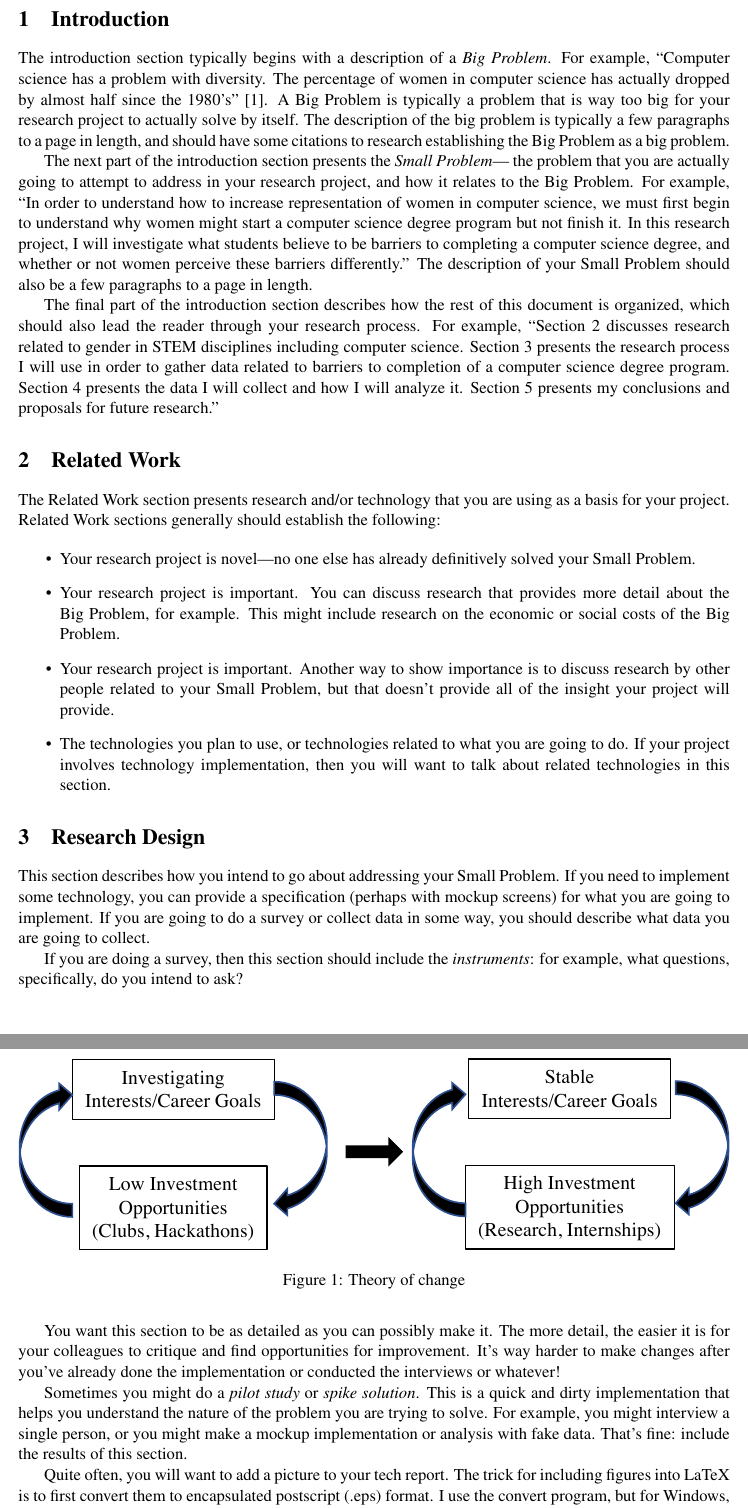
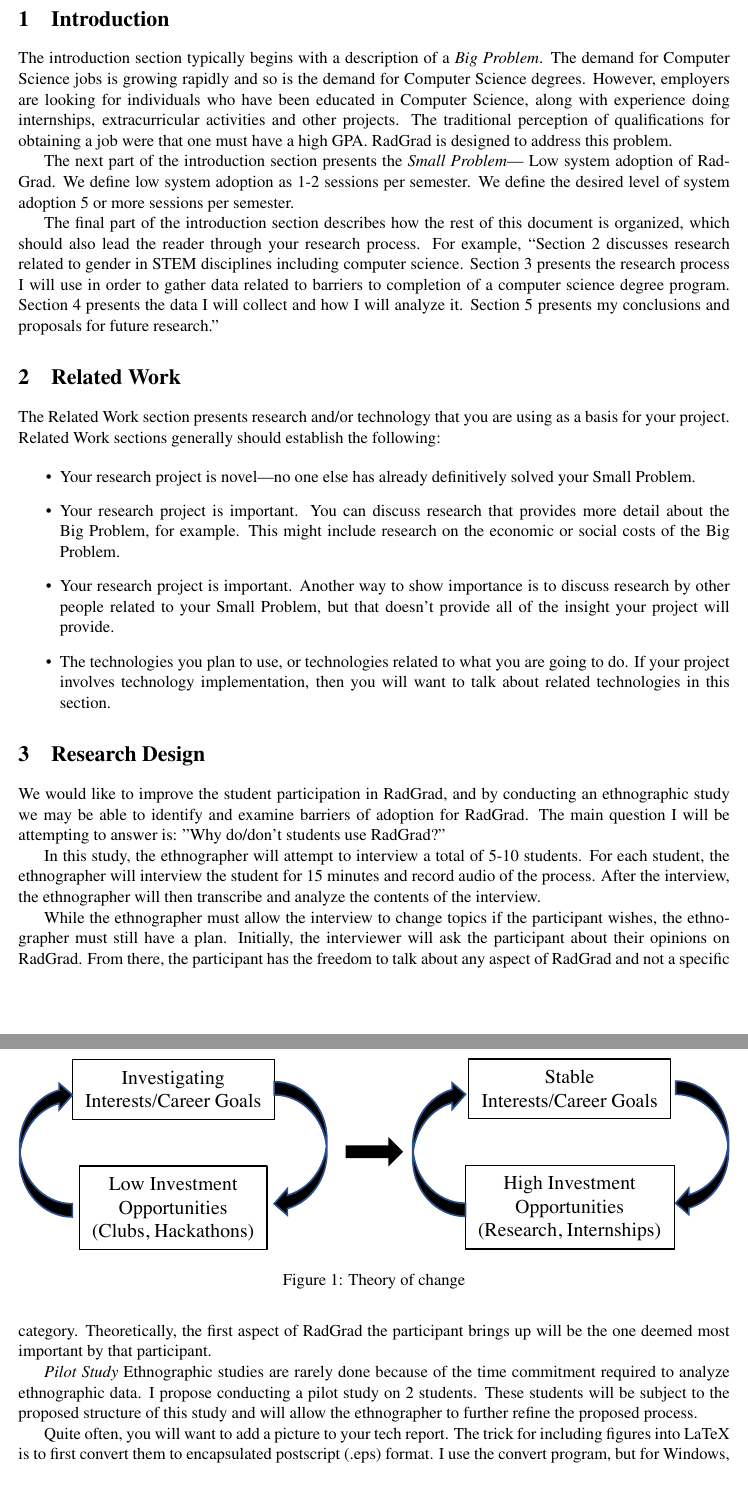
Before and after one commit to qauchida/RadGrad-ux-eval-proposal, a LaTeX document (techreport.tex): two parts of pages 2 and 3 of 4, joined at a grey line, cut so that both start at the same text, the shorter picture padded with empty space. Compiled offline with pdfLaTeX.

Commit message:
concentrated focus

```diff
--- a/techreport.tex
+++ b/techreport.tex
@@ -4,8 +4,8 @@
 \usepackage[square,numbers]{natbib}
 \usepackage[nottoc,numbib]{tocbibind}
 
-\title{My Awesome TechReport}
-\author{Philip Johnson \\Collaborative Software Development Laboratory \\ Information and Computer Sciences \\ University of Hawaii}
+\title{An Ethnographic User Experience Evaluation of RadGrad}
+\author{Quinne Uchida \\Collaborative Software Development Laboratory \\ Information and Computer Sciences \\ University of Hawaii}
 
 \begin{document}
 \maketitle
@@ -15,9 +15,9 @@
 \section{Introduction}
 \label{introduction}
 
-The introduction section typically begins with a description of a {\em Big Problem}.  For example, ``Computer science has a problem with diversity.  The percentage of women in computer science has actually dropped by almost half since the 1980's'' \cite{camp_generation_2017}.  A Big Problem is typically a problem that is way too big for your research project to actually solve by itself. The description of the big problem is typically a few paragraphs to a page in length, and should have some citations to research establishing the Big Problem as a big problem.
+The introduction section typically begins with a description of a {\em Big Problem}. The demand for Computer Science jobs is growing rapidly and so is the demand for Computer Science degrees. However, employers are looking for individuals who have been educated in Computer Science, along with experience doing internships, extracurricular activities and other projects. The traditional perception of qualifications for obtaining a job were that one must have a high GPA. RadGrad is designed to address this problem.
 
-The next part of the introduction section presents the {\em Small Problem}--- the problem that you are actually going to attempt to address in your research project, and how it relates to the Big Problem.  For example, ``In order to understand how to increase representation of women in computer science, we must first begin to understand why women might start a computer science degree program but not finish it. In this research project, I will investigate what students believe to be barriers to completing a computer science degree, and whether or not women perceive these barriers differently.''  The description of your Small Problem should also be a few paragraphs to a page in length.
+The next part of the introduction section presents the {\em Small Problem}--- Low system adoption of RadGrad. We define low system adoption as 1-2 sessions per semester. We define the desired level of system adoption 5 or more sessions per semester.
 
 The final part of the introduction section describes how the rest of this document is organized, which should also lead the reader through your research process.  For example, ``Section \ref{related-work} discusses research related to gender in STEM disciplines including computer science.  Section \ref{research-design} presents the research process I will use in order to gather data related to barriers to completion of a computer science degree program.  Section \ref{results} presents the data I will collect and how I will analyze it.  Section \ref{conclusions} presents my conclusions and proposals for future research.''
 
@@ -36,13 +36,14 @@ The Related Work section presents research and/or technology that you are using
 \section{Research Design}
 \label{research-design}
 
-This section describes how you intend to go about addressing your Small Problem.  If you need to implement some technology, you can provide a specification (perhaps with mockup screens) for what you are going to implement. If you are going to do a survey or collect data in some way, you should describe what data you are going to collect.
+We would like to improve the student participation in RadGrad, and by conducting an ethnographic study we may be able to identify and examine barriers of adoption for RadGrad. The main question I will be attempting to answer is: "Why do/don't students use RadGrad?"
 
-If you are doing a survey, then this section should include the {\em instruments}:  for example, what questions, specifically, do you intend to ask?
+In this study, the ethnographer will attempt to interview a total of 5-10 students. For each student, the ethnographer will interview the student for 15 minutes and record audio of the process. After the interview, the ethnographer will then transcribe and analyze the contents of the interview.
 
-You want this section to be as detailed as you can possibly make it.  The more detail, the easier it is for your colleagues to critique and find opportunities for improvement.   It's way harder to make changes after you've already done the implementation or conducted the interviews or whatever!
+While the ethnographer must allow the interview to change topics if the participant wishes, the ethnographer must still have a plan. Initially, the interviewer will ask the participant about their opinions on RadGrad. From there, the participant has the freedom to talk about any aspect of RadGrad and not a specific category. Theoretically, the first aspect of RadGrad the participant brings up will be the one deemed most important by that participant.
 
-Sometimes you might do a {\em pilot study} or {\em spike solution}.  This is a quick and dirty implementation that helps you understand the nature of the problem you are trying to solve.  For example, you might interview a single person, or you might make a mockup implementation or analysis with fake data.  That's fine: include the results of this section.
+{\em Pilot Study}
+Ethnographic studies are rarely done because of the time commitment required to analyze ethnographic data. I propose conducting a pilot study on 2 students. These students will be subject to the proposed structure of this study and will allow the ethnographer to further refine the proposed process.
 
 Quite often, you will want to add a picture to your tech report. The trick for including figures into LaTeX is to first convert them to encapsulated postscript (.eps) format. I use the convert program, but for Windows, you might ned pdftoops or ghostscript.  Google for lots of ideas on how to do this. All figures in your tech report must be referenced. So for example, Figure \ref{fig:theory} presents a theory of change for the RadGrad project.
 
```
